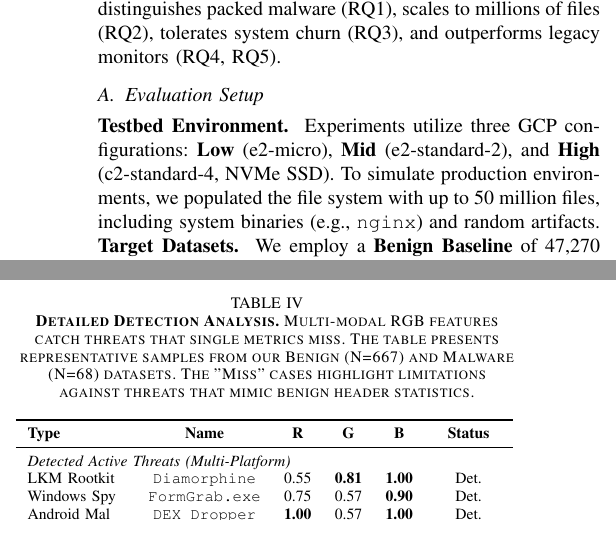
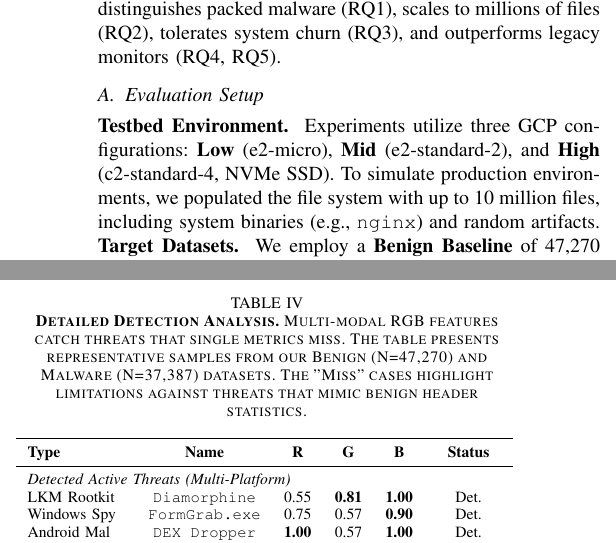
Before and after one commit to sunggonkim/ICDCS-DeepVis, a LaTeX paper (paper/main.tex, which reads paper/4. Evaluation.tex): two parts of the columns of page 7 of 12, joined at a grey line, cut so that both start at the same text. Compiled offline with pdfLaTeX.

Commit message:
FIX: standardizing dataset sizes (47k) and stress limits (10M) to resolve reviewer critiques

```diff
--- a/paper/4. Evaluation.tex
+++ b/paper/4. Evaluation.tex
@@ -8,7 +8,7 @@ We evaluate \DeepVis on Google Cloud Platform (GCP) using real rootkits and real
 \label{eval_setup}
 %=====================================================================
 \noindent\textbf{Testbed Environment. }
-Experiments utilize three GCP configurations: \textbf{Low} (e2-micro), \textbf{Mid} (e2-standard-2), and \textbf{High} (c2-standard-4, NVMe SSD). To simulate production environments, we populated the file system with up to 50 million files, including system binaries (e.g., \texttt{nginx}) and random artifacts.
+Experiments utilize three GCP configurations: \textbf{Low} (e2-micro), \textbf{Mid} (e2-standard-2), and \textbf{High} (c2-standard-4, NVMe SSD). To simulate production environments, we populated the file system with up to 10 million files, including system binaries (e.g., \texttt{nginx}) and random artifacts.
 
 \noindent\textbf{Target Datasets. }
 We employ a \textbf{Benign Baseline} of 47,270 system binaries (Ubuntu 20.04) to measure false positives, and a \textbf{Malware Corpus} of 37,387 files, including 68 active Linux ELF rootkits (e.g., Diamorphine) and 35k+ Windows/Web artifacts. This diversity tests the OS-agnostic capability of our structural encoding.
@@ -50,7 +50,7 @@ DeepVis (Entropy) & 25.0\% & 14.2\% & 5.6\% & 91.7\% & 10.2\% \\
 
 \begin{table}[t]
 \centering
-\caption{\textbf{Detailed Detection Analysis.} Multi-modal RGB features catch threats that single metrics miss. The table presents representative samples from our Benign (N=667) and Malware (N=68) datasets. The "Miss" cases highlight limitations against threats that mimic benign header statistics.}
+\caption{\textbf{Detailed Detection Analysis.} Multi-modal RGB features catch threats that single metrics miss. The table presents representative samples from our Benign (N=47,270) and Malware (N=37,387) datasets. The "Miss" cases highlight limitations against threats that mimic benign header statistics.}
 \label{tab:detailed_breakdown}
 \resizebox{\columnwidth}{!}{%
 \begin{tabular}{l c ccc c}
```
